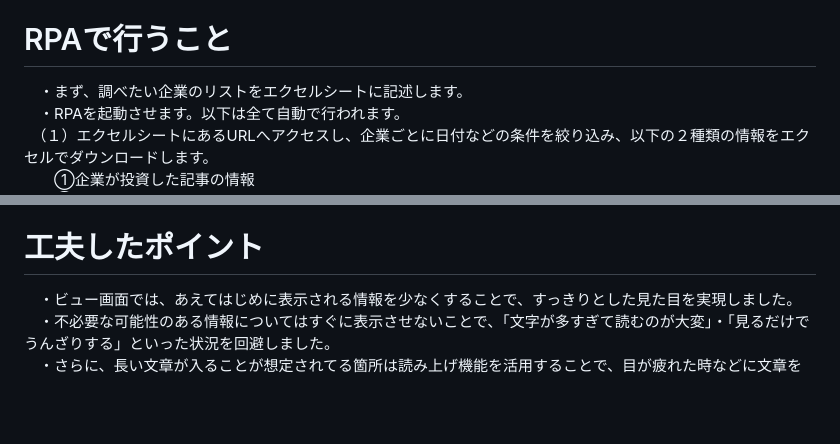
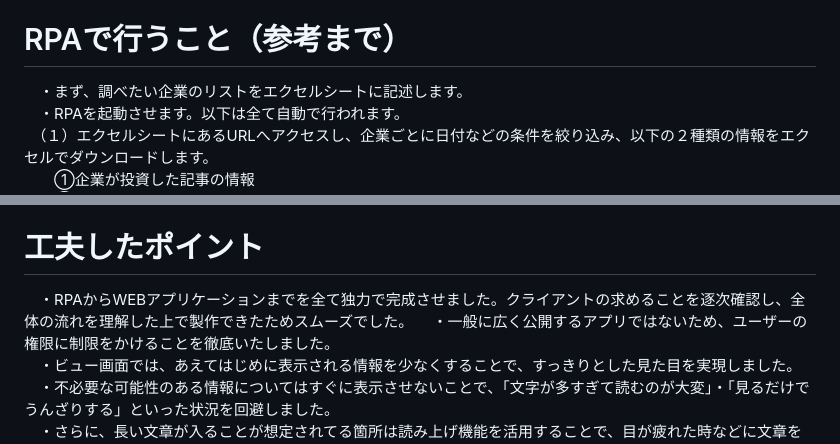
Before and after one commit to izumi-kadoya/open-innovation-database, a Markdown page: README.md, 2 parts joined by grey strips. Drawn GitHub-style; blank space fills up the shorter version.

```diff
--- a/README.md
+++ b/README.md
@@ -75,7 +76,7 @@ https://open-innovation-database.onrender.com
 　　新規登録したユーザーは管理者ユーザーでも一般ユーザーでもないため、まずは権限を付与してください。
 　・テーブルを直接開き、登録したユーザーの「admin」と「approved」をそれぞれ「１（True）」に変更してください。
 
-# RPAで行うこと
+# RPAで行うこと（参考まで）
 　・まず、調べたい企業のリストをエクセルシートに記述します。
 　・RPAを起動させます。以下は全て自動で行われます。
 　（１）エクセルシートにあるURLへアクセスし、企業ごとに日付などの条件を絞り込み、以下の２種類の情報をエクセルでダウンロードします。
@@ -95,6 +96,8 @@ https://open-innovation-database.onrender.com
 
 
 # 工夫したポイント
+　・RPAからWEBアプリケーションまでを全て独力で完成させました。クライアントの求めることを逐次確認し、全体の流れを理解した上で製作できたためスムーズでした。
+　・一般に広く公開するアプリではないため、ユーザーの権限に制限をかけることを徹底いたしました。
 　・ビュー画面では、あえてはじめに表示される情報を少なくすることで、すっきりとした見た目を実現しました。
 　・不必要な可能性のある情報についてはすぐに表示させないことで、「文字が多すぎて読むのが大変」・「見るだけでうんざりする」といった状況を回避しました。
 　・さらに、長い文章が入ることが想定されてる箇所は読み上げ機能を活用することで、目が疲れた時などに文章を読まなくても良いように工夫しました。
```
Also changed, not shown: other parts of README.md (+1 -0 lines).
